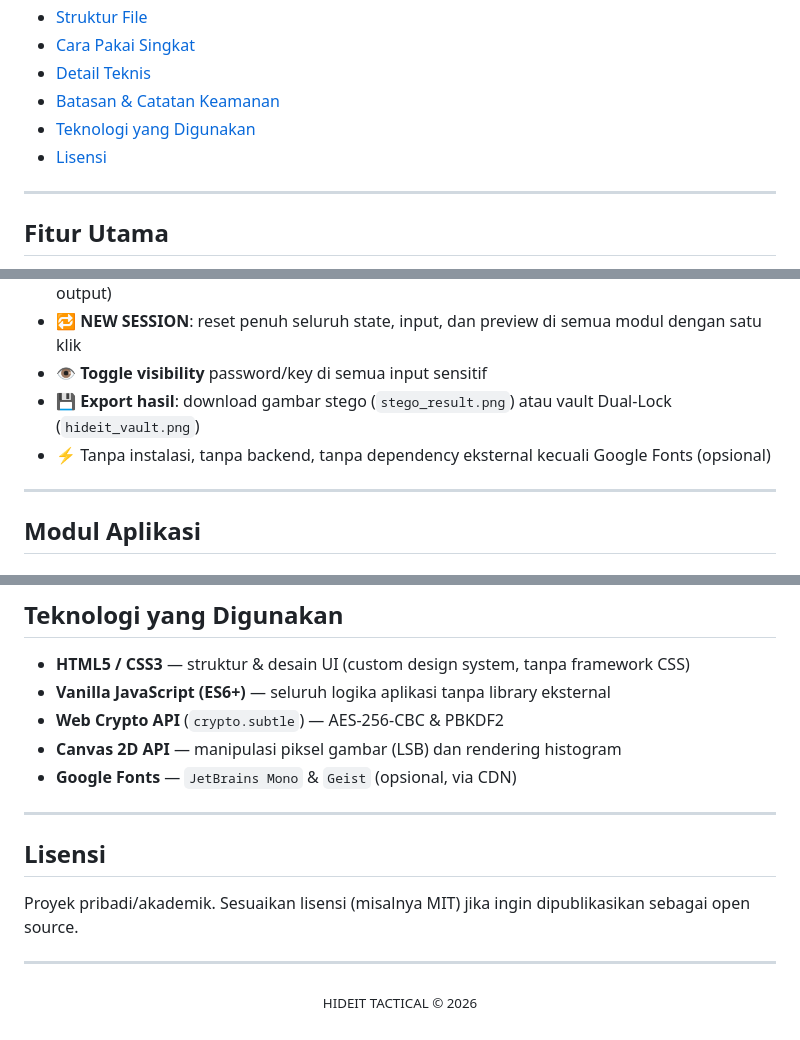
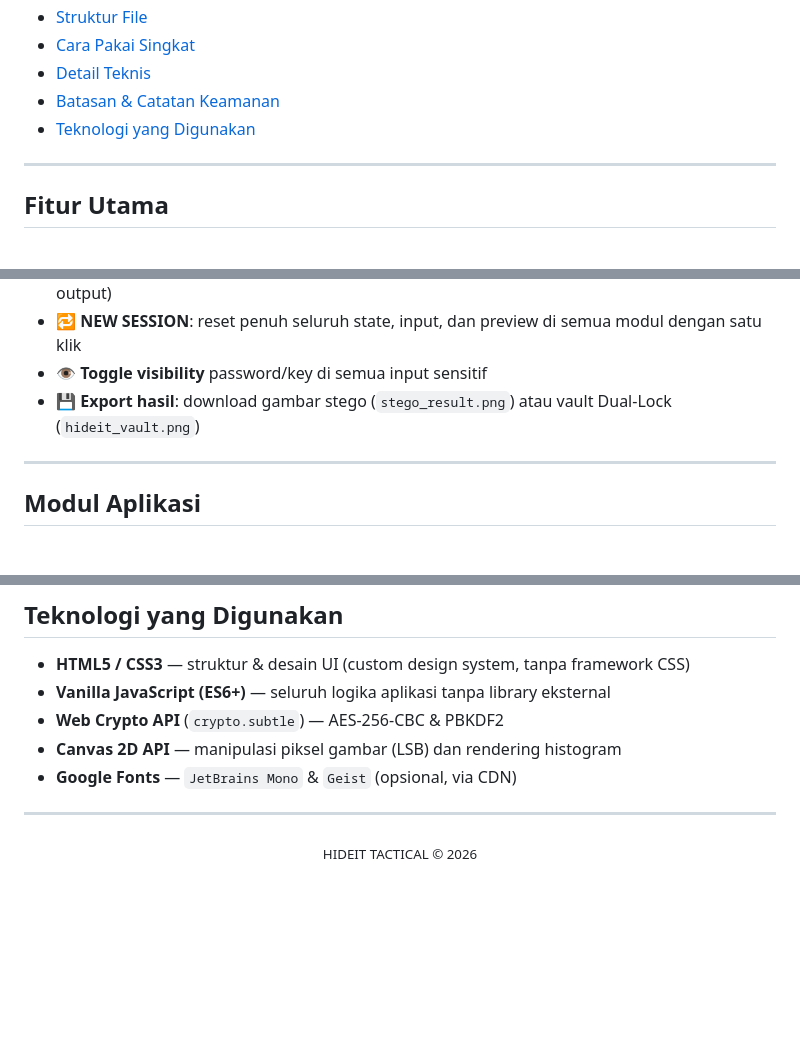
Before and after one commit to Agdaffama/HideIT, a Markdown page: README.md, 3 parts joined by grey strips. Drawn GitHub-style; blank space fills up the shorter version.

```diff
--- a/README.md
+++ b/README.md
@@ -18,8 +18,6 @@ Didesain dengan tema **"Tactical Technicalism"**: dark UI bergaya terminal/comma
 - [Detail Teknis](#detail-teknis)
 - [Batasan & Catatan Keamanan](#batasan--catatan-keamanan)
 - [Teknologi yang Digunakan](#teknologi-yang-digunakan)
-- [Lisensi](#lisensi)
-
 ---
 
 ## Fitur Utama
@@ -34,7 +32,6 @@ Didesain dengan tema **"Tactical Technicalism"**: dark UI bergaya terminal/comma
 - 🔁 **NEW SESSION**: reset penuh seluruh state, input, dan preview di semua modul dengan satu klik
 - 👁️ **Toggle visibility** password/key di semua input sensitif
 - 💾 **Export hasil**: download gambar stego (`stego_result.png`) atau vault Dual-Lock (`hideit_vault.png`)
-- ⚡ Tanpa instalasi, tanpa backend, tanpa dependency eksternal kecuali Google Fonts (opsional)
 
 ---
 
@@ -161,10 +158,4 @@ Untuk mengekstrak: pilih mode `EXTRACT`, upload gambar yang mengandung pesan, is
 
 ---
 
-## Lisensi
-
-Proyek pribadi/akademik. Sesuaikan lisensi (misalnya MIT) jika ingin dipublikasikan sebagai open source.
-
----
-
 <p align="center"><sub>HIDEIT TACTICAL © 2026</sub></p>
```
